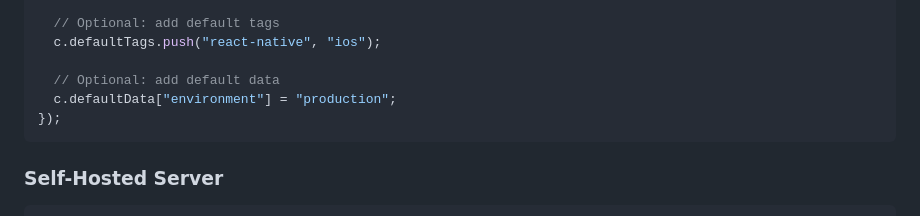
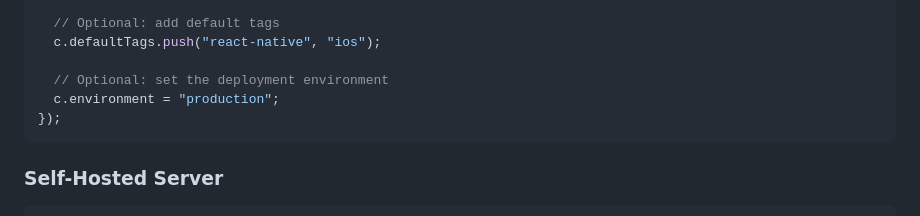
Before and after one commit to exceptionless/Exceptionless.JavaScript, a Markdown page: packages/react-native/README.md, the part around the change. Drawn GitHub-style.

Commit message:
Update React Native deployment environment example

````diff
--- a/packages/react-native/README.md
+++ b/packages/react-native/README.md
@@ -78,8 +78,8 @@ await Exceptionless.startup((c) => {
   // Optional: add default tags
   c.defaultTags.push("react-native", "ios");
 
-  // Optional: add default data
-  c.defaultData["environment"] = "production";
+  // Optional: set the deployment environment
+  c.environment = "production";
 });
 ```
 
````
